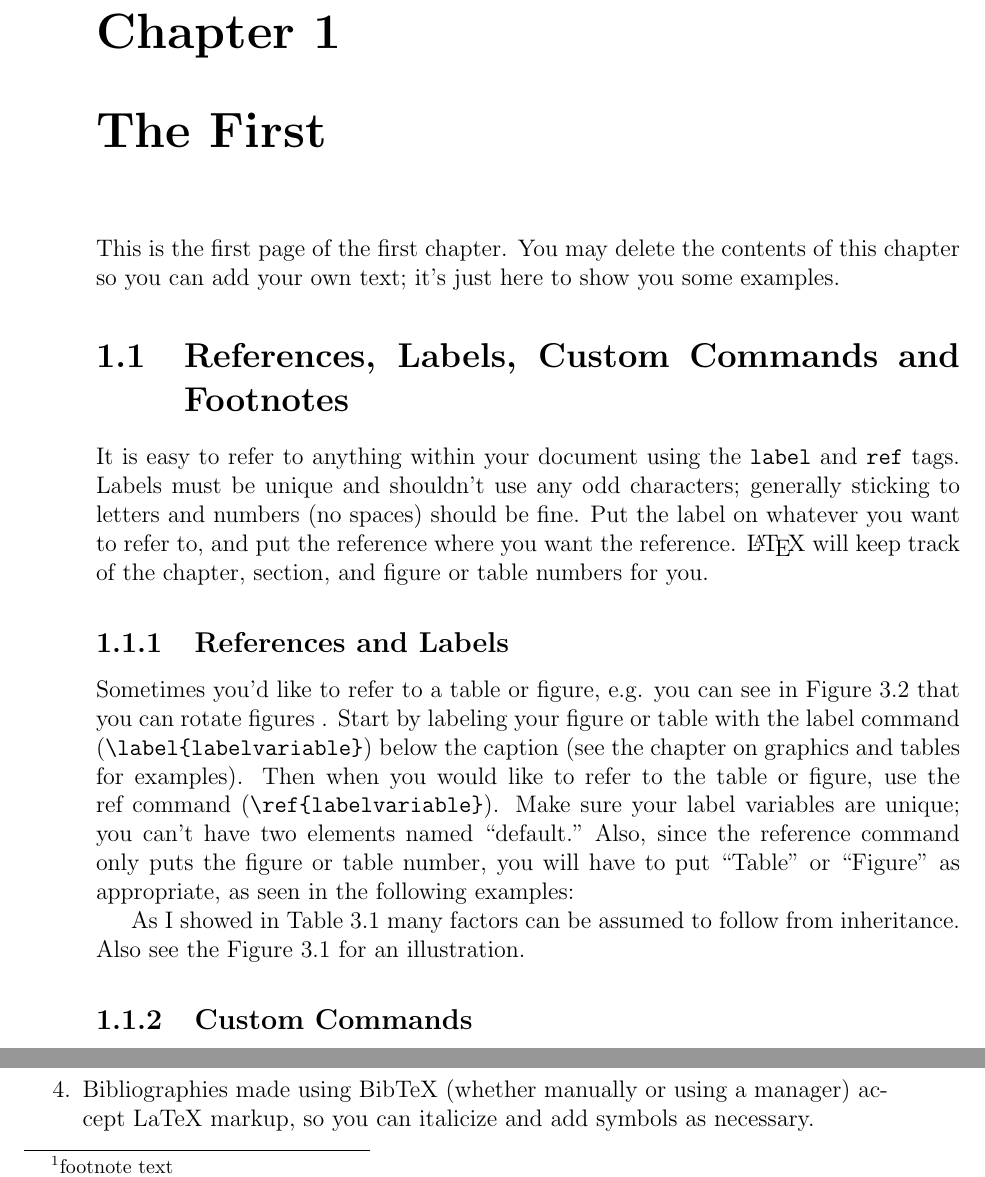
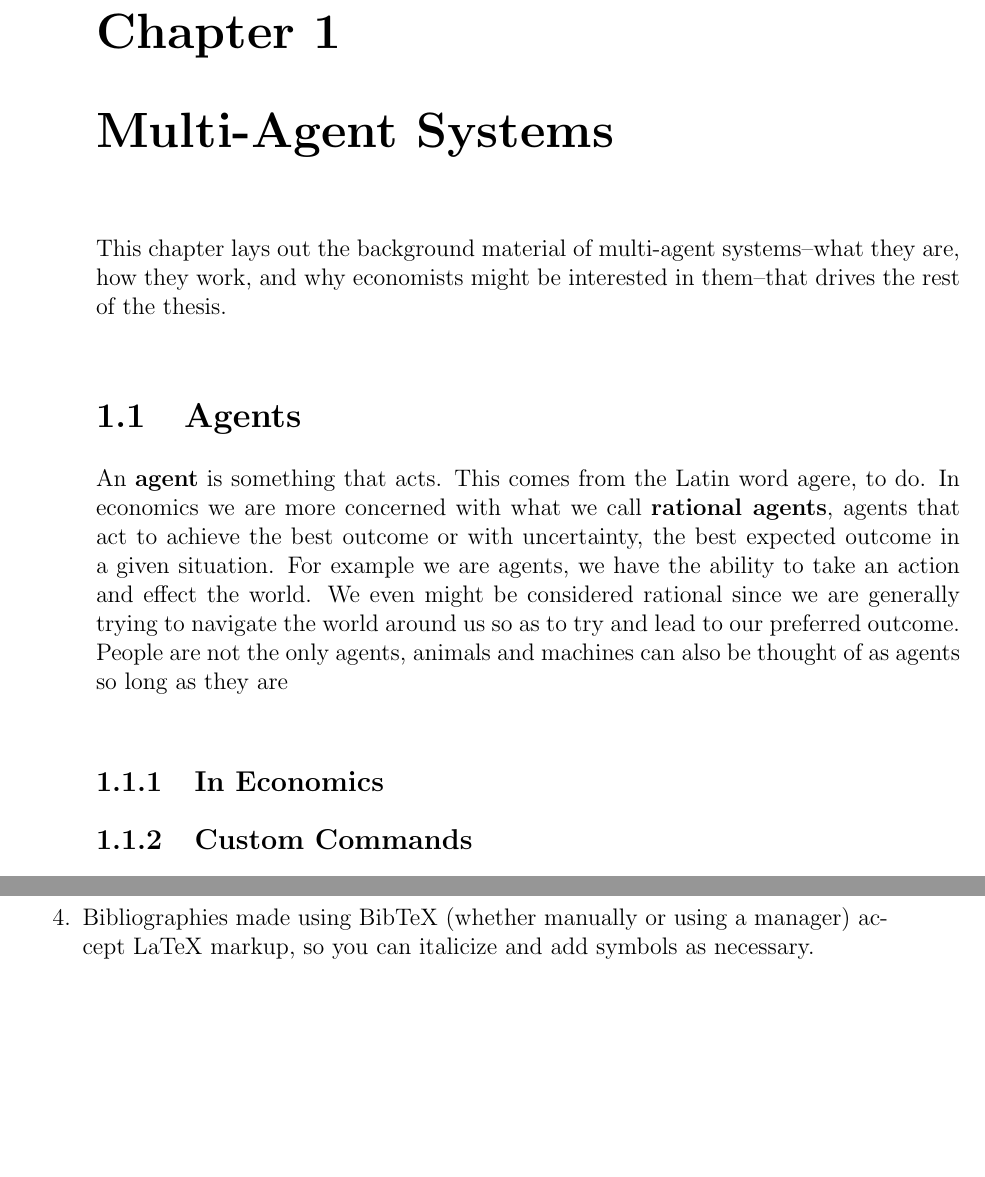
Before and after one commit to 15rsirvin/Thesis-Tex, a LaTeX thesis (thesis.tex): two parts of pages 23 and 24 of 42, joined at a grey line, cut so that both start at the same text, the shorter picture padded with empty space. Compiled offline with pdfLaTeX.

Commit message:
First Draft of Agent Section

```diff
--- a/thesis.tex
+++ b/thesis.tex
@@ -48,7 +48,7 @@
 \title{My Final College Paper}
 \author{Robert S. Irvin}
 % The month and year that you submit your FINAL draft TO THE LIBRARY (May or December)
-\date{May 200x}
+\date{May 20020}
 \division{History and Social Sciences}
 \advisor{Jeffery Parker}
 %If you have two advisors for some reason, you can use the following
@@ -146,16 +146,14 @@
 
 Anyone who needs to use math, tables, a lot of figures, complex cross-references, IPA or who just cares about the final appearance of their document should use \LaTeX. At Reed, math majors are required to use it, most physics majors will want to use it, and many other science majors may want it also.
 
-    \chapter{The First}
-    	This is the first page of the first chapter. You may delete the contents of this chapter so you can add your own text; it's just here to show you some examples.
+    \chapter{Multi-Agent Systems}
+    	This chapter lays out the background material of multi-agent systems--what they are, how they work, and why economists might be interested in them--that drives the rest of the thesis.
 
-\section{References, Labels, Custom Commands and Footnotes}
-It is easy to refer to anything within your document using the \texttt{label} and \texttt{ref} tags.  Labels must be unique and shouldn't use any odd characters; generally sticking to letters and numbers (no spaces) should be fine. Put the label on whatever you want to refer to, and put the reference where you want the reference. \LaTeX\ will keep track of the chapter, section, and figure or table numbers for you.
+\section{Agents}
+An \textbf{agent} is something that acts. This comes from the Latin word agere, to do. In economics we are more concerned with what we call \textbf{rational agents}, agents that act to achieve the best outcome or with uncertainty, the best expected outcome in a given situation. For example we are agents, we have the ability to take an action and effect the world. We even might be considered rational since we are generally trying to navigate the world around us so as to try and lead to our preferred outcome. People are not the only agents, animals and machines can also be thought of as agents so long as they are
 
-\subsection{References and Labels}
-Sometimes you'd like to refer to a table or figure, e.g. you can see in Figure \ref{subd2} that you can rotate figures . Start by labeling your figure or table with the label command (\verb=\label{labelvariable}=) below the caption (see the chapter on graphics and tables for examples). Then when you would like to refer to the table or figure, use the ref command (\verb=\ref{labelvariable}=). Make sure your label variables are unique; you can't have two elements named ``default." Also, since the reference command only puts the figure or table number, you will have to put  ``Table" or ``Figure" as appropriate, as seen in the following examples:
+\subsection{In Economics}
 
- As I showed in Table \ref{inheritance} many factors can be assumed to follow from inheritance. Also see the Figure \ref{subd} for an illustration.
 
 \subsection{Custom Commands}\label{commands}
 Are you sick of writing the same complex equation or phrase over and over?
```
Also changed, not shown: thesis.pdf, 4 other files.
